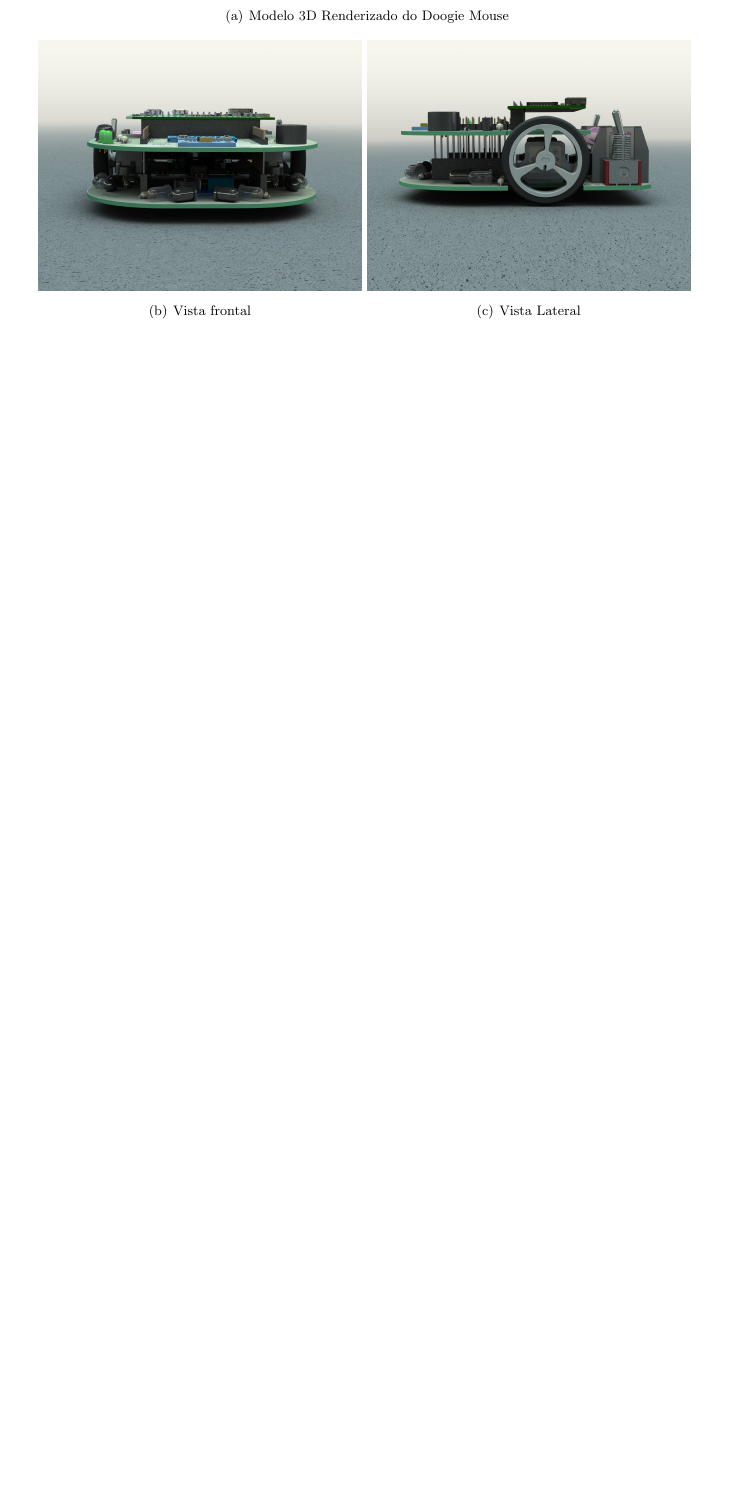
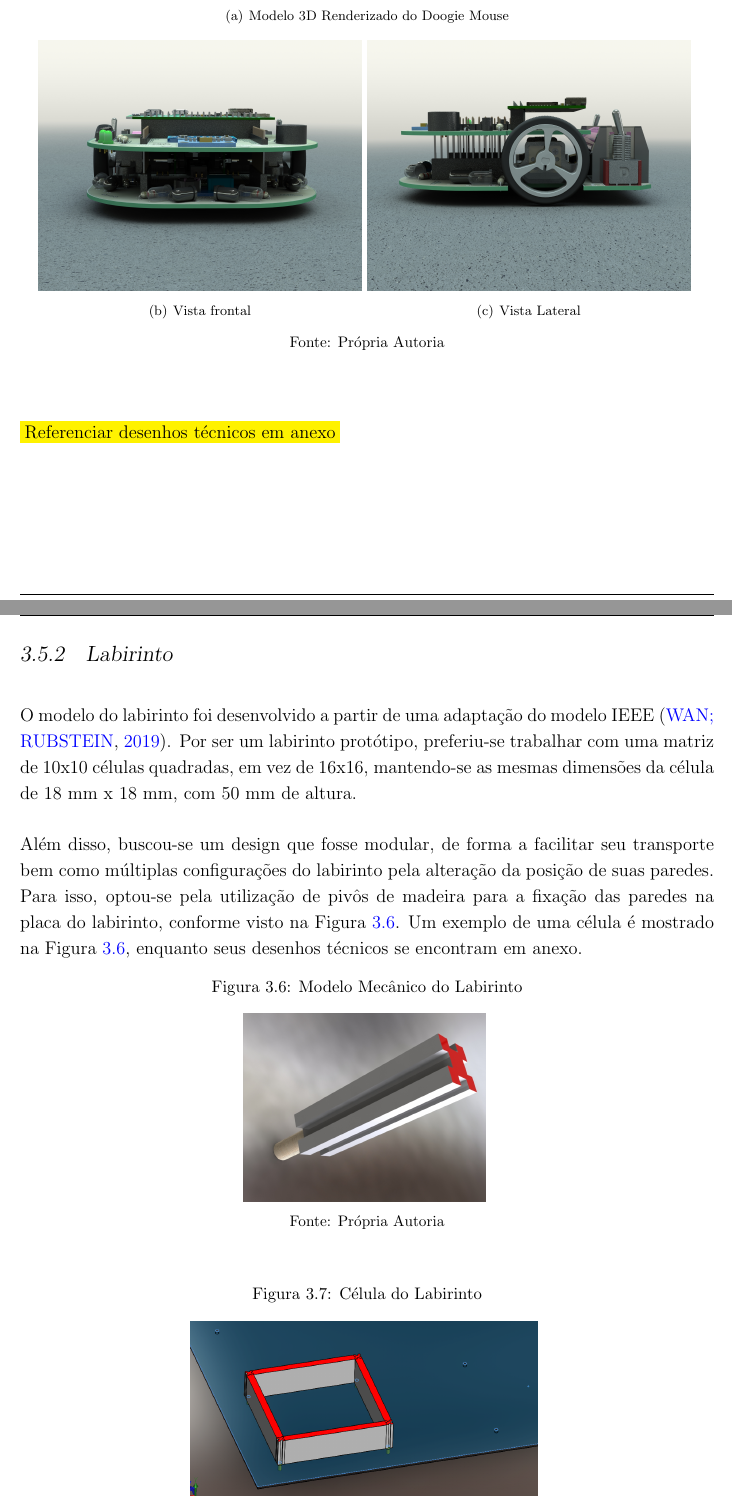
Before and after one commit to Brazilian-Institute-of-Robotics/doogie_documentation, a LaTeX thesis (tprax_doc_tex.tex, which reads Chapters/ChapterThree.tex): part of page 49 of 84 before the commit and two parts of pages 49 and 50 of 87 after it, the two joined at a grey line, cut so that both start at the same text, the shorter picture padded with empty space. Compiled offline with pdfLaTeX.

Commit message:
Adiciona Modelo do labirinto ao Materiais e Métodos

```diff
--- a/Chapters/ChapterThree.tex
+++ b/Chapters/ChapterThree.tex
@@ -266,10 +271,35 @@ Da esquerda para direita visualiza-se as placas inferior, superior e o modelo co
 	\subfigure[Vista frontal]{\label{fig:doogie_frontal_render}\includegraphics[scale=0.11]{Doogie_frontal_v4.JPG}}
 	\subfigure[Vista Lateral]{\label{fig:doogie_lateral_render}\includegraphics[scale=0.11]{Doogie_lateral_v4.JPG}}
 	\label{fig:doogie_boards_3d_render}
+	\source{Própria Autoria}
 \end{figure}
 
 \colorbox{yellow}{Referenciar desenhos técnicos em anexo}
 
+\subsection{Labirinto}
+\label{ssec:labirinto}
+
+O modelo do labirinto foi desenvolvido a partir de uma adaptação do modelo IEEE \cite{Wan2019}. Por ser um labirinto protótipo, preferiu-se trabalhar com uma matriz de 10x10 células quadradas, em vez de 16x16, mantendo-se as mesmas dimensões da célula de 18 mm x 18 mm, com 50 mm de altura.
+
+Além disso, buscou-se um design que fosse modular, de forma a facilitar seu transporte bem como múltiplas configurações do labirinto pela alteração da posição de suas paredes. Para isso, optou-se pela utilização de pivôs de madeira para a fixação das paredes na placa do labirinto, conforme visto na Figura \ref{fig:pivo}. Um exemplo de uma célula é mostrado na Figura \ref{fig:pivo}, enquanto seus desenhos técnicos se encontram em anexo.
+
+\begin{figure}[H]
+	\centering
+	\caption{Modelo Mecânico do Labirinto}
+	\label{fig:pivo}\includegraphics[scale=0.2]{Figures/pivo.JPG}
+	\source{Própria Autoria}
+\end{figure}
+
+\begin{figure}[H]
+	\centering
+	\caption{Célula do Labirinto}
+	\includegraphics[width=0.5\textwidth]
+	{Figures/maze_cell}
+	\label{fig:celula_labirinto}
+	\source{Própria Autoria}
+\end{figure}
+
+\colorbox{yellow}{Referenciar desenhos técnicos em anexo}
 %--------- NEW SECTION ----------------------
 \section{Modelo esquemático de alimentação e comunicação}
 \label{sec:arquitetura_eletrica_geral}
```
Also changed, not shown: Chapters/ChapterFour.tex (+0 -6 lines), Chapters/ChapterThree.tex (5 more changed lines).
